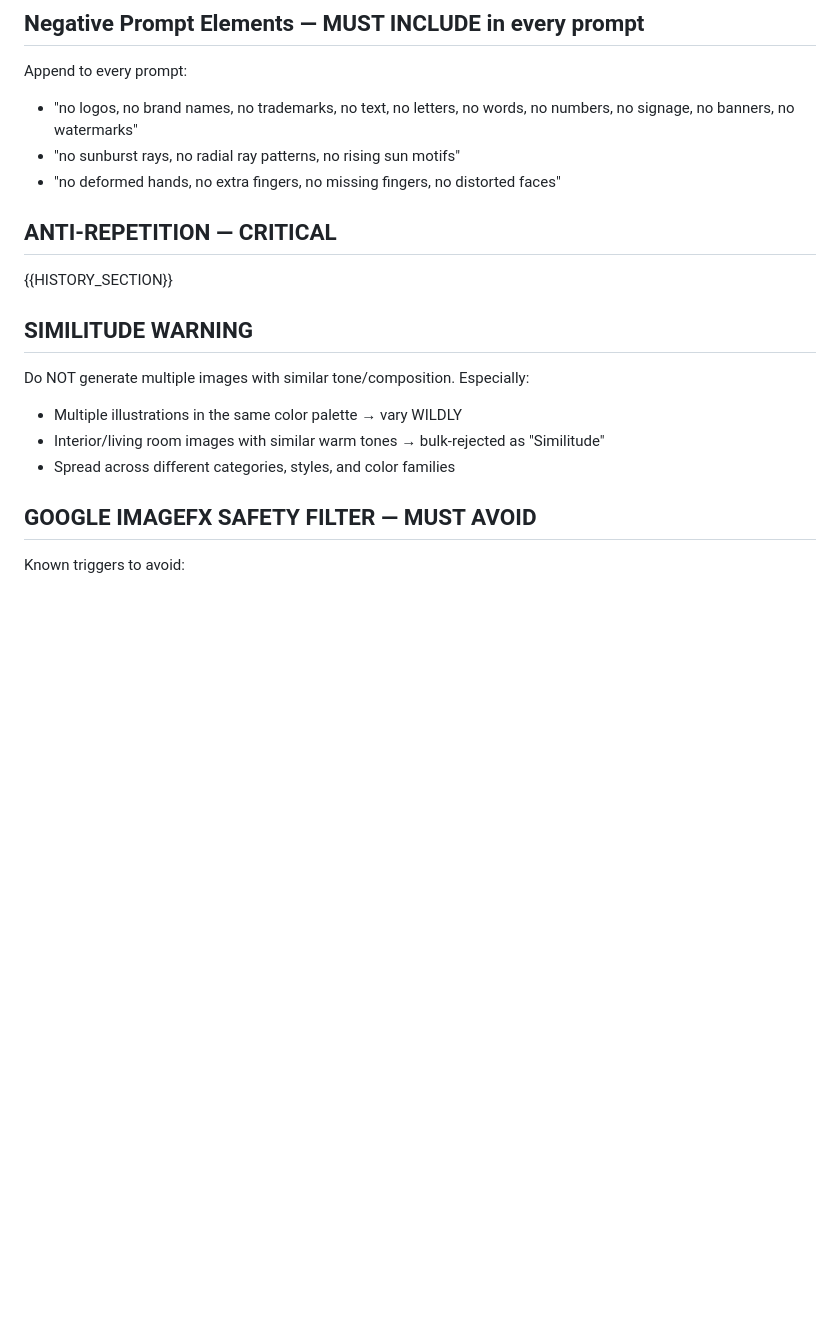
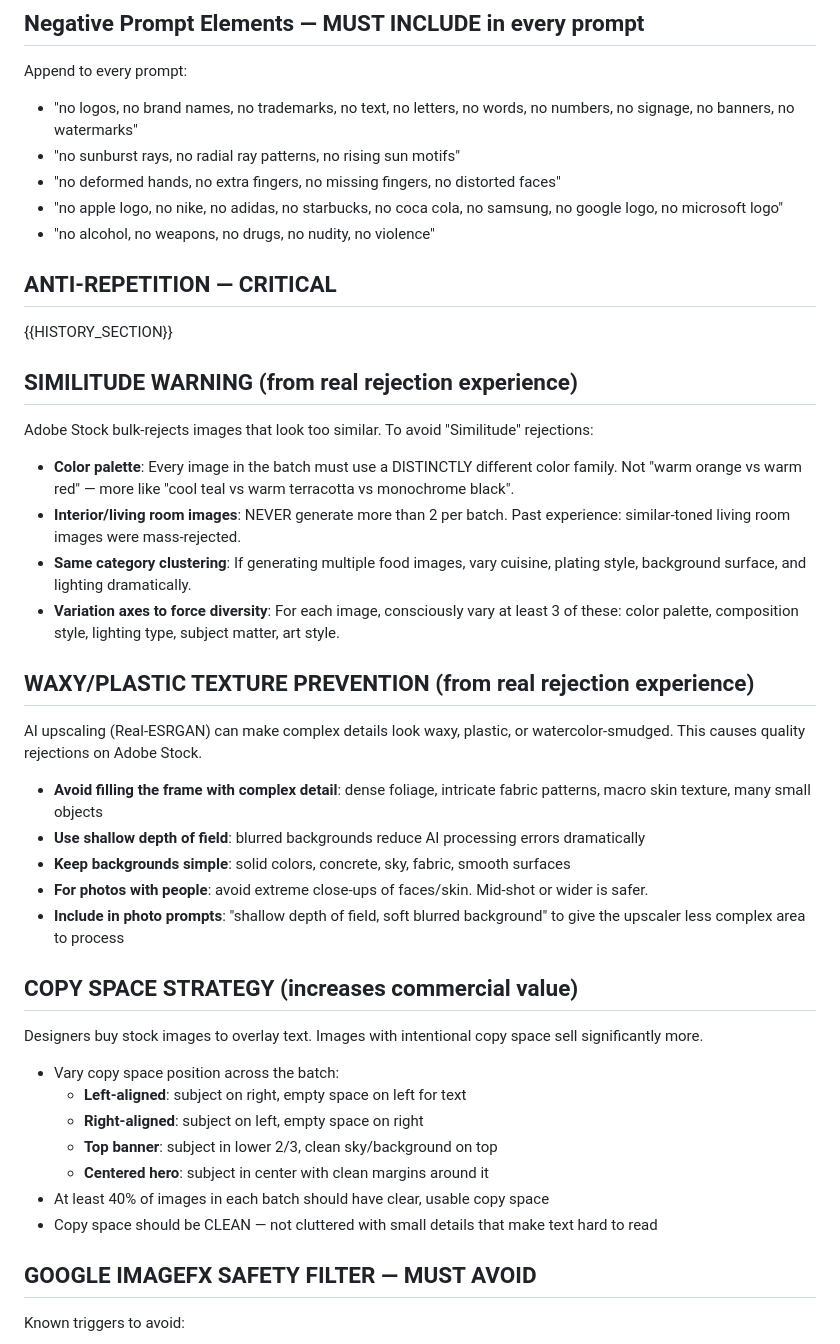
Before and after one commit to UeberUeber/adobe-stock-generator, a Markdown page: imagefx-generator/src/prompt-system.md, the part around the change. Rendered like a GitHub page; blank space fills up the shorter version.

Commit message:
feat: add missing experiential rules from config/strategy guides
- Waxy/plastic texture prevention (upscale quality rejection experience)
- Detailed negative prompts (specific brand names, alcohol, weapons)
- Similitude rejection rules with concrete variation axes
- Copy space 4-direction strategy (left/right/top/center, 40% target)

Co-Authored-By: Claude Opus 4.6 (1M context) <noreply@anthropic.com>

```diff
--- a/imagefx-generator/src/prompt-system.md
+++ b/imagefx-generator/src/prompt-system.md
@@ -111,15 +111,36 @@ Append to every prompt:
 - "no logos, no brand names, no trademarks, no text, no letters, no words, no numbers, no signage, no banners, no watermarks"
 - "no sunburst rays, no radial ray patterns, no rising sun motifs"
 - "no deformed hands, no extra fingers, no missing fingers, no distorted faces"
+- "no apple logo, no nike, no adidas, no starbucks, no coca cola, no samsung, no google logo, no microsoft logo"
+- "no alcohol, no weapons, no drugs, no nudity, no violence"
 
 ## ANTI-REPETITION — CRITICAL
 {{HISTORY_SECTION}}
 
-## SIMILITUDE WARNING
-Do NOT generate multiple images with similar tone/composition. Especially:
-- Multiple illustrations in the same color palette → vary WILDLY
-- Interior/living room images with similar warm tones → bulk-rejected as "Similitude"
-- Spread across different categories, styles, and color families
+## SIMILITUDE WARNING (from real rejection experience)
+Adobe Stock bulk-rejects images that look too similar. To avoid "Similitude" rejections:
+- **Color palette**: Every image in the batch must use a DISTINCTLY different color family. Not "warm orange vs warm red" — more like "cool teal vs warm terracotta vs monochrome black".
+- **Interior/living room images**: NEVER generate more than 2 per batch. Past experience: similar-toned living room images were mass-rejected.
+- **Same category clustering**: If generating multiple food images, vary cuisine, plating style, background surface, and lighting dramatically.
+- **Variation axes to force diversity**: For each image, consciously vary at least 3 of these: color palette, composition style, lighting type, subject matter, art style.
+
+## WAXY/PLASTIC TEXTURE PREVENTION (from real rejection experience)
+AI upscaling (Real-ESRGAN) can make complex details look waxy, plastic, or watercolor-smudged. This causes quality rejections on Adobe Stock.
+- **Avoid filling the frame with complex detail**: dense foliage, intricate fabric patterns, macro skin texture, many small objects
+- **Use shallow depth of field**: blurred backgrounds reduce AI processing errors dramatically
+- **Keep backgrounds simple**: solid colors, concrete, sky, fabric, smooth surfaces
+- **For photos with people**: avoid extreme close-ups of faces/skin. Mid-shot or wider is safer.
+- **Include in photo prompts**: "shallow depth of field, soft blurred background" to give the upscaler less complex area to process
+
+## COPY SPACE STRATEGY (increases commercial value)
+Designers buy stock images to overlay text. Images with intentional copy space sell significantly more.
+- Vary copy space position across the batch:
+  - **Left-aligned**: subject on right, empty space on left for text
+  - **Right-aligned**: subject on left, empty space on right
+  - **Top banner**: subject in lower 2/3, clean sky/background on top
+  - **Centered hero**: subject in center with clean margins around it
+- At least 40% of images in each batch should have clear, usable copy space
+- Copy space should be CLEAN — not cluttered with small details that make text hard to read
 
 ## GOOGLE IMAGEFX SAFETY FILTER — MUST AVOID
 Known triggers to avoid:
```
